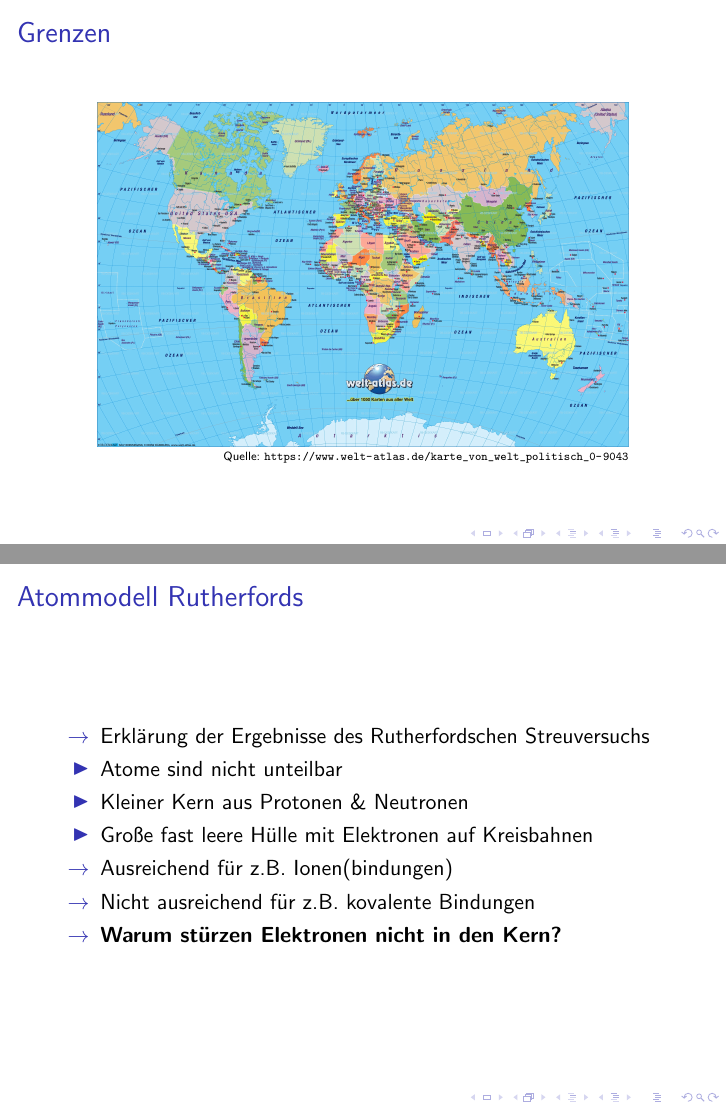
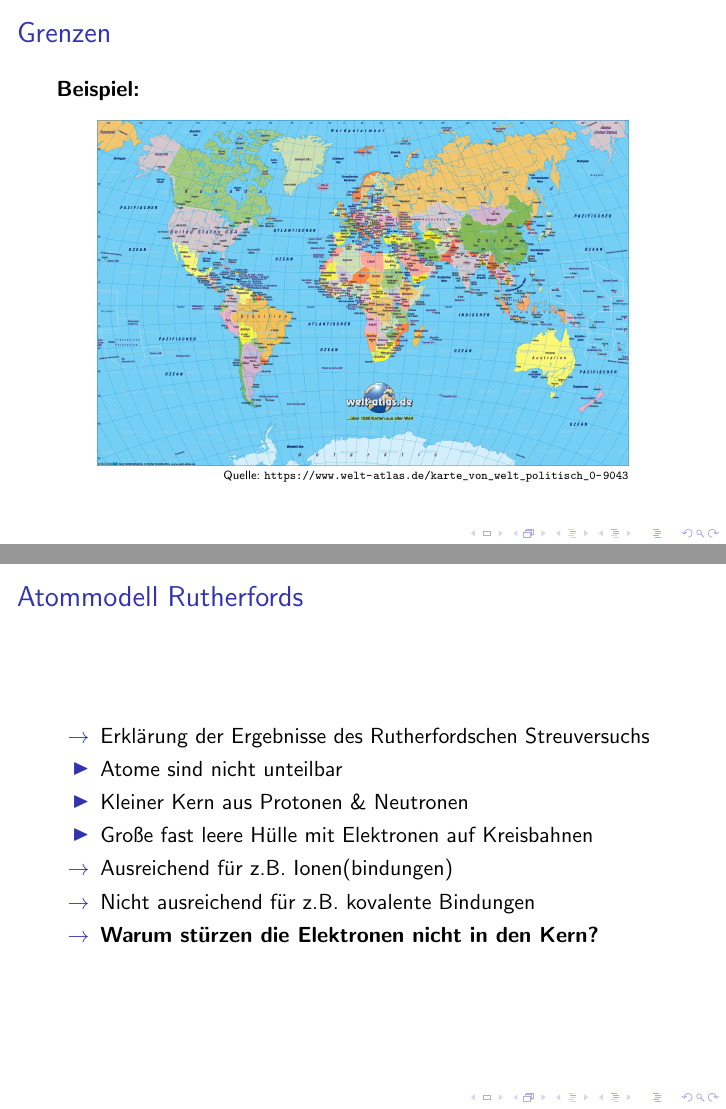
Before and after one commit to Feuermagier/GFS-KS1-1.-HJ, LaTeX slides (GFS KS1 1. HJ.tex): pages 28 and 49 of 65, joined at a grey line. Compiled offline with pdfLaTeX; the source files are stored in an older character set and shown here as Unicode.

Commit message:
PDF Upload

```diff
--- a/GFS KS1 1. HJ.tex
+++ b/GFS KS1 1. HJ.tex
@@ -147,6 +147,7 @@
 \bild{images/Globus.png}{0.25}{https://pixabay.com/de/globus-erde-welt-karte-geographie-2534766/}
 } %End of frame
 \frame{\frametitle{Grenzen}
+\textbf{Beispiel:}
 \bild{images/Weltkarte.jpg}{0.1}{https://www.welt-atlas.de/karte_von_welt_politisch_0-9043}
 } %End of frame
 \frame{\frametitle{Grenzen}
@@ -227,7 +228,7 @@
 	\pause
 	\item[$\rightarrow$] Nicht ausreichend für z.B. kovalente Bindungen
 	\pause
-	\item[$\rightarrow$] \textbf{Warum stürzen Elektronen nicht in den Kern?}
+	\item[$\rightarrow$] \textbf{Warum stürzen die Elektronen nicht in den Kern?}
 \end{itemize}
 }
 
```
Also changed, not shown: Handout.tex (+2 -2 lines), Handout.pdf (added), 4 other files.
